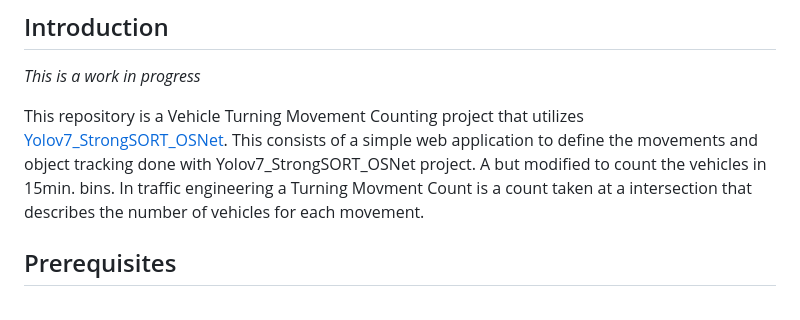
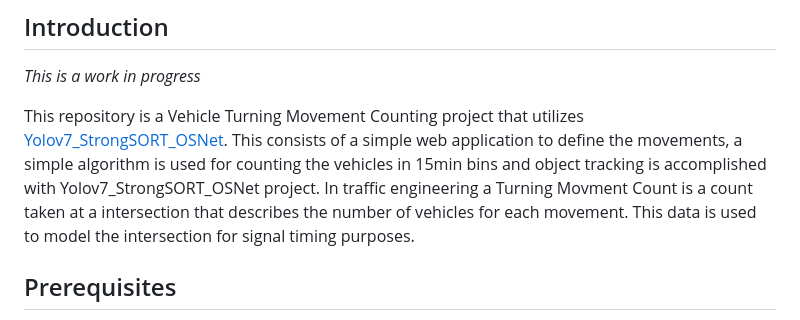
Before and after one commit to ShawnStrasser/Turning_Movement_Counter_Yolov7_StrongSort_OSNet, a Markdown page: README.md, the part around the change. Drawn GitHub-style.

```diff
--- a/README.md
+++ b/README.md
@@ -22,7 +22,7 @@
 *This is a work in progress*
 
 This repository is a Vehicle Turning Movement Counting project that utilizes [Yolov7_StrongSORT_OSNet](https://github.com/mikel-brostrom/Yolov7_StrongSORT_OSNet).
-This consists of a simple web application to define the movements and object tracking done with Yolov7_StrongSORT_OSNet project. A but modified to count the vehicles in 15min. bins. In traffic engineering a Turning Movment Count is a count taken at a intersection that describes the number of vehicles for each movement.
+This consists of a simple web application to define the movements, a simple algorithm is used for counting the vehicles in 15min bins and object tracking is accomplished with Yolov7_StrongSORT_OSNet project. In traffic engineering a Turning Movment Count is a count taken at a intersection that describes the number of vehicles for each movement. This data is used to model the intersection for signal timing purposes.
 
 ## Prerequisites
 In order to run the colab example you need to first have an [ngrok](https://ngrok.com/) auth token. No need for ngrok if you want to run on your local machine.
```
